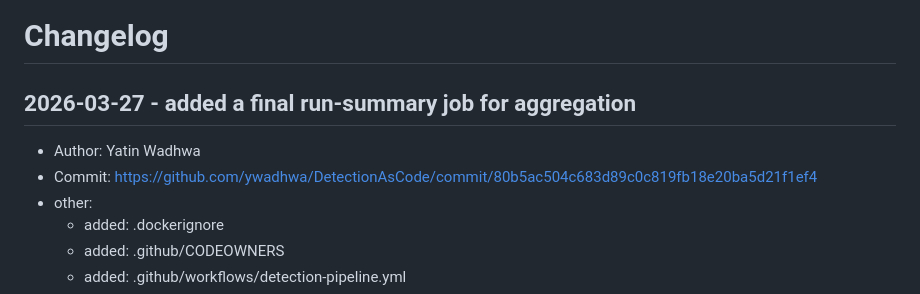
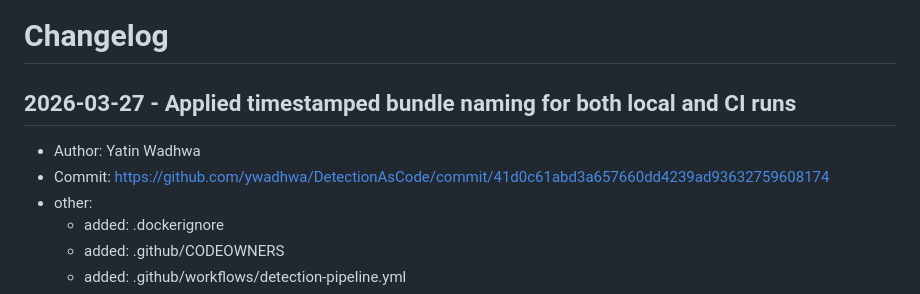
Before and after one commit to ywadhwa/DetectionAsCode, a Markdown page: documentation/changelog.md, the part around the change. GitHub-like rendering.

Commit message:
docs: Auto-update documentation [skip ci]

```diff
--- a/documentation/changelog.md
+++ b/documentation/changelog.md
@@ -1,8 +1,8 @@
 # Changelog
 
-## 2026-03-27 - added a final run-summary job for aggregation
+## 2026-03-27 - Applied timestamped bundle naming for both local and CI runs
 - Author: Yatin Wadhwa
-- Commit: https://github.com/ywadhwa/DetectionAsCode/commit/80b5ac504c683d89c0c819fb18e20ba5d21f1ef4
+- Commit: https://github.com/ywadhwa/DetectionAsCode/commit/41d0c61abd3a657660dd4239ad93632759608174
 - other:
   - added: .dockerignore
   - added: .github/CODEOWNERS
```
